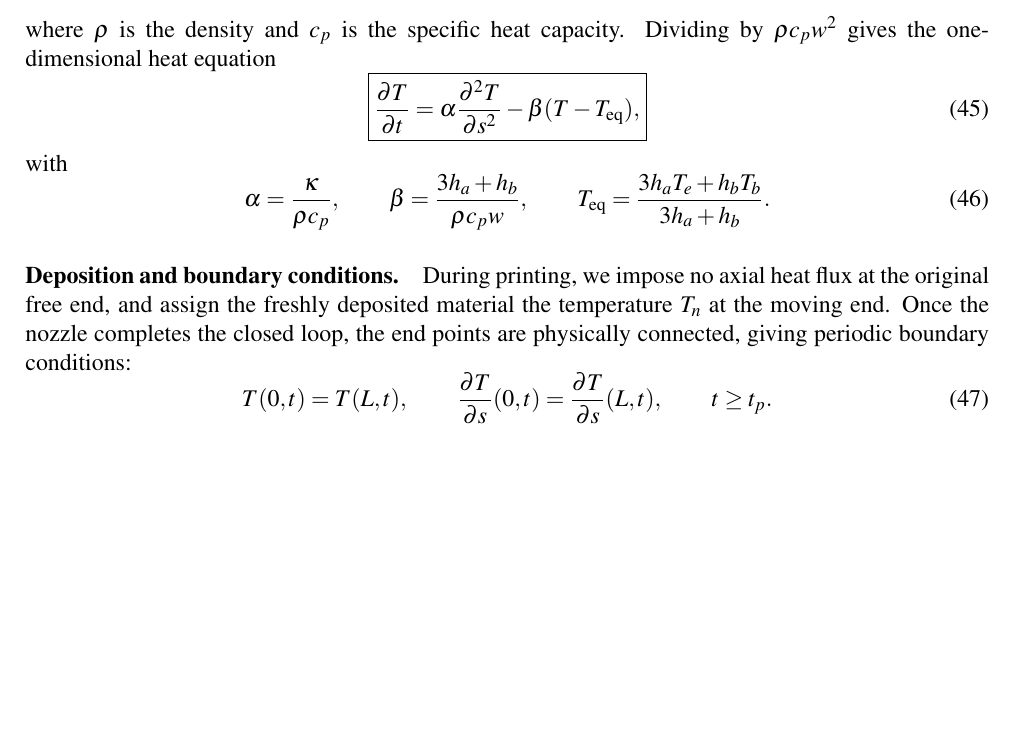
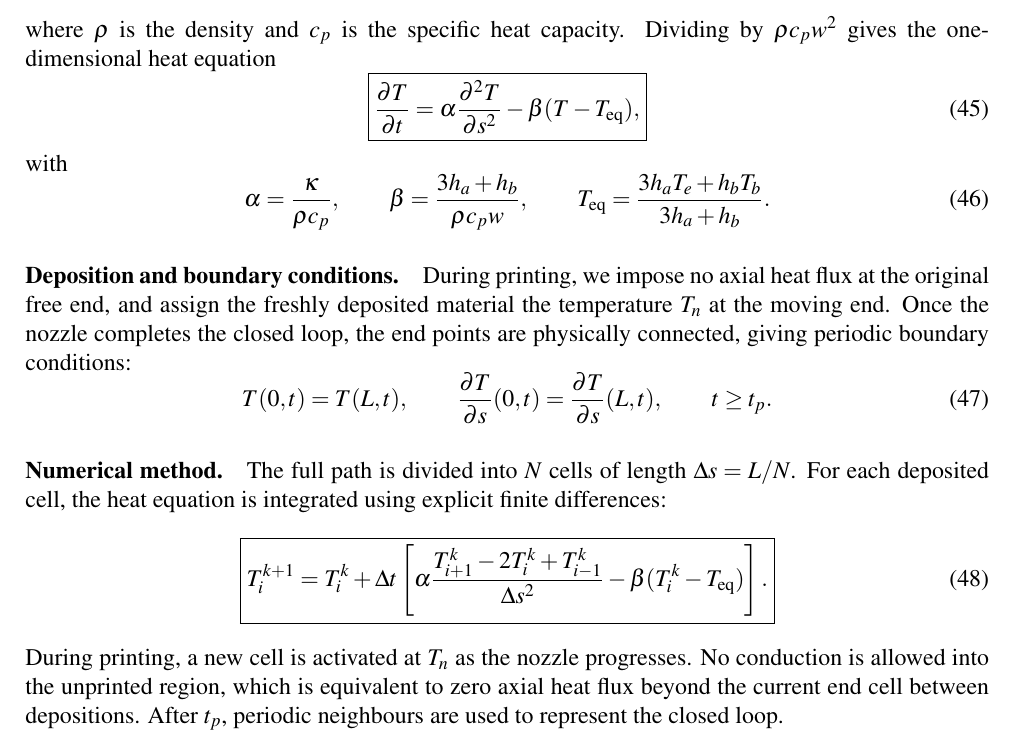
Before and after one commit to emzoughi/Mini-Project-MDS, a LaTeX document (main.tex): part of page 9 of 9, cut so that both start at the same text, the shorter picture padded with empty space. Compiled offline with pdfLaTeX.

Commit message:
update 1.6

```diff
--- a/main.tex
+++ b/main.tex
@@ -563,6 +563,19 @@ During printing, we impose no axial heat flux at the original free end, and assi
     =\frac{\partial T}{\partial s}(L,t), \qquad t\ge t_p.
 \end{equation}
 
+\paragraph{Numerical method.}
+The full path is divided into $N$ cells of length $\Delta s=L/N$. For each deposited cell, the heat equation is integrated using explicit finite differences:
+\begin{equation}
+\boxed{
+T_i^{k+1}=T_i^k+\Delta t\left[
+\alpha\frac{T_{i+1}^k-2T_i^k+T_{i-1}^k}{\Delta s^2}
+-\beta(T_i^k-T_{\mathrm{eq}})
+\right].
+}
+\label{eq:q16discrete}
+\end{equation}
+During printing, a new cell is activated at $T_n$ as the nozzle progresses. No conduction is allowed into the unprinted region, which is equivalent to zero axial heat flux beyond the current end cell between depositions. After $t_p$, periodic neighbours are used to represent the closed loop.
+
 
 
 
```
